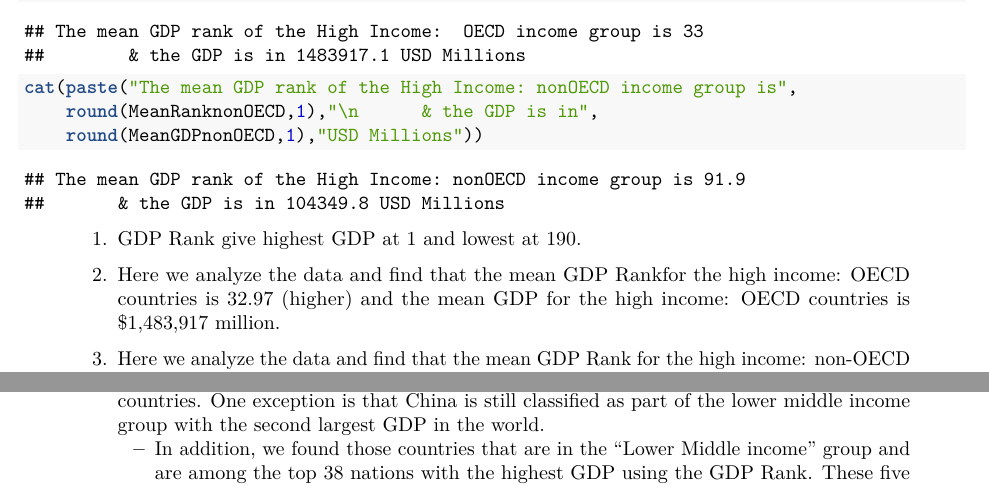
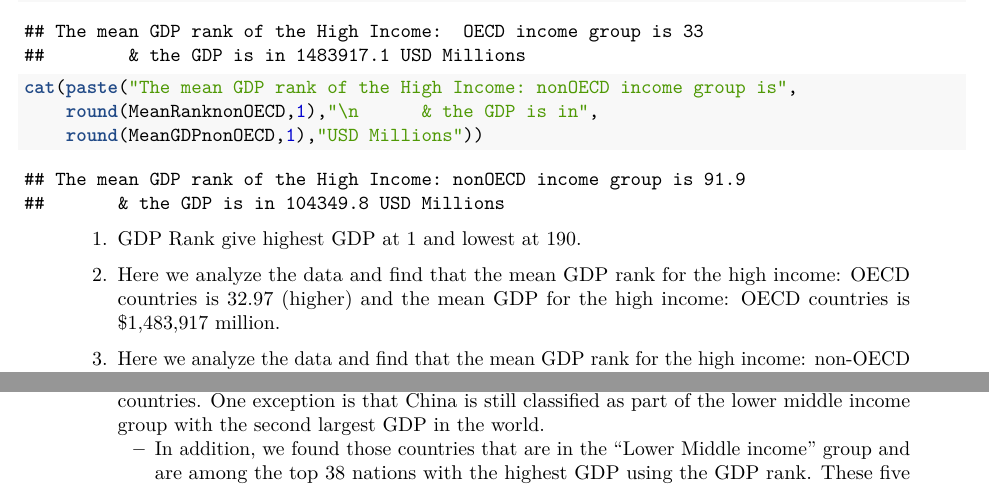
Before and after one commit to jjhosker/CaseStudy1, an R Markdown document (CaseStudy1PDF.Rmd): two parts of pages 4 and 13 of 14, joined at a grey line, cut so that both start at the same text. The pictures show the output file CaseStudy1PDF.pdf that the author committed with the source.

Commit message:
Fixed typos

````diff
--- a/CaseStudy1PDF.Rmd
+++ b/CaseStudy1PDF.Rmd
@@ -109,9 +109,9 @@ cat(paste("The mean GDP rank of the High Income: nonOECD income group is",
 ```
 >1.  GDP Rank give highest GDP at 1 and lowest at 190.
 
->2. Here we analyze the data and find that the mean GDP Rankfor the high income:  OECD countries is 32.97 (higher) and the mean GDP for the high income:  OECD countries is $1,483,917 million.
+>2. Here we analyze the data and find that the mean GDP rank for the high income:  OECD countries is 32.97 (higher) and the mean GDP for the high income:  OECD countries is $1,483,917 million.
 
->3. Here we analyze the data and find that the mean GDP Rank for the high income:  non-OECD countries is lower at 91.97 (lower) and the mean GDP for the high income:  non-OECD countries is $104,349.8 million.
+>3. Here we analyze the data and find that the mean GDP rank for the high income:  non-OECD countries is lower at 91.97 (lower) and the mean GDP for the high income:  non-OECD countries is $104,349.8 million.
 
 \newpage
 ## Key Point #4:  Graphs & Summary Stats on Country GDPs vs. Income Groups
@@ -209,7 +209,7 @@ In this report, we addressed five major or key points.
 > - Fourth, we find that in general that those classified in the low income group have the lowest GDPs, followed by the lower middle income group with slightly higher GDPs and then followed by the upper middle income group.  Finally, we see that the high income group of OECD countries has the higher GDPs of any income group category.  The high income group with non-OECD countries has a similar GDPs (mean GDP rank 92.17) compared to the upper middle income group (mean GDP rank 92.13).
 
 > - Fifth we show that when we break GDP by rank into five quintiles in ascending order, we generally see that the lower quintiles (Q1) have the lower income and the lower middle income groups, while the upper quintiles (Q5) have the high income group with OECD countries.   One exception is that China is still classified as part of the lower middle income group with the second largest GDP in the world.
->       - In addition, we found those countries that are in the "Lower Middle income" group and are among the top 38 nations with the highest GDP using the GDP Rank.  These five countries may have the potential to have their income group category upgraded in future years:  Egypt (EGY), Thailand (THA), Indonesia (IDN), India (IND) and China (CHN).
+>       - In addition, we found those countries that are in the "Lower Middle income" group and are among the top 38 nations with the highest GDP using the GDP rank.  These five countries may have the potential to have their income group category upgraded in future years:  Egypt (EGY), Thailand (THA), Indonesia (IDN), India (IND) and China (CHN).
 
 # Future Work
 We have explored much in this dataset but there is still more to analyze.  We could analyze GDP or GDP rank to the region the country is in (e.g. Europe & Central Asia, Latin America & Caribbean, East Asia & Pacific, Sub-Saharan Africa, etc.).   In addition, we could look at the last census of each country and compare that to GDP or GDP rank.  Another comparison, is looking at GDP versus the type of government (consolidated or budgetary) or system of trade (general or specific).
````
Also changed, not shown: CaseStudy1PDF.pdf.
